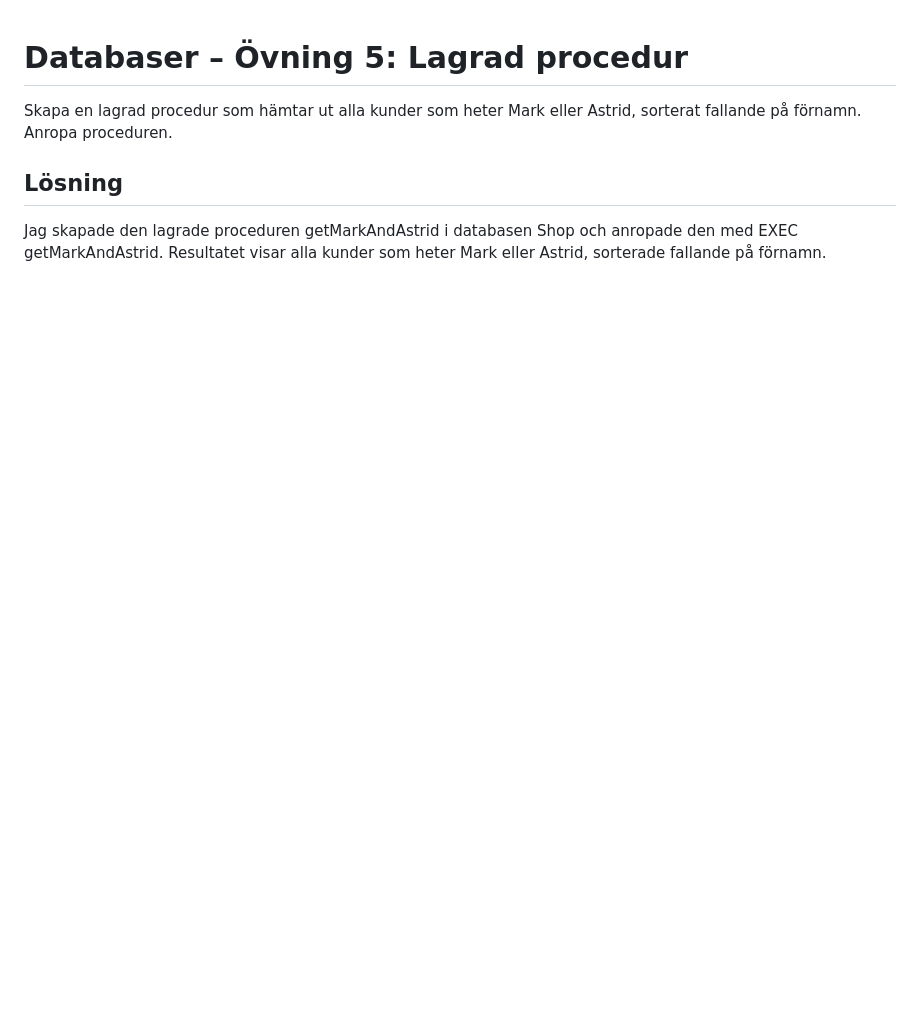
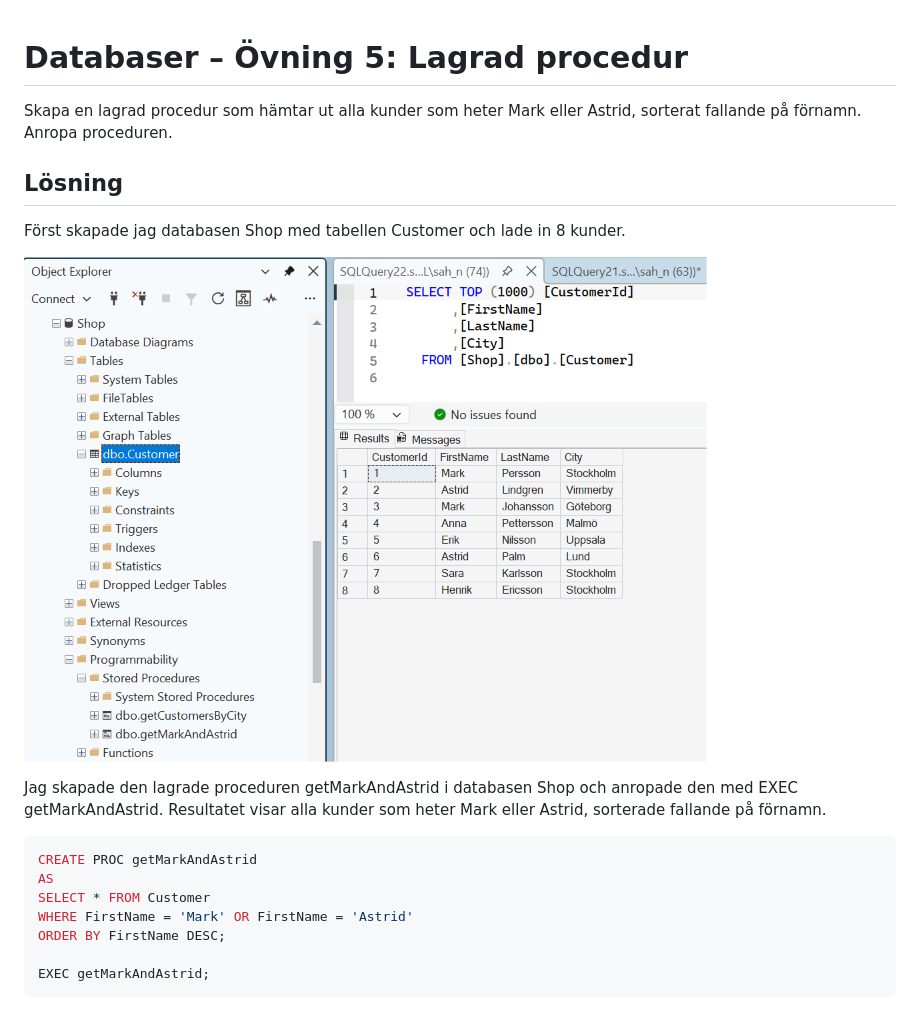
Before and after one commit to SahelN/fullstack-dotnet-journey, a Markdown page: db-ex05/README.md, the part around the change. Rendered like a GitHub page; pictures changed too: db-ex05/images/table-customer.png (added); blank space fills up the shorter version.

Commit message:
Update exercise 5 README with table screenshot

````diff
--- a/db-ex05/README.md
+++ b/db-ex05/README.md
@@ -3,6 +3,21 @@
 Skapa en lagrad procedur som hämtar ut alla kunder som heter Mark eller Astrid, sorterat fallande på förnamn. Anropa proceduren.
 
 ## Lösning
+
+Först skapade jag databasen Shop med tabellen Customer och lade in 8 kunder.
+
+![Tabellen Customer](images/table-customer.png)
+
 Jag skapade den lagrade proceduren getMarkAndAstrid i databasen Shop och anropade den med EXEC getMarkAndAstrid. Resultatet visar alla kunder som heter Mark eller Astrid, sorterade fallande på förnamn.
 
+```sql
+CREATE PROC getMarkAndAstrid
+AS
+SELECT * FROM Customer
+WHERE FirstName = 'Mark' OR FirstName = 'Astrid'
+ORDER BY FirstName DESC;
+
+EXEC getMarkAndAstrid;
+```
+
 ![Anrop av getMarkAndAstrid](images/sp-getMarkAndAstrid.png)
````
